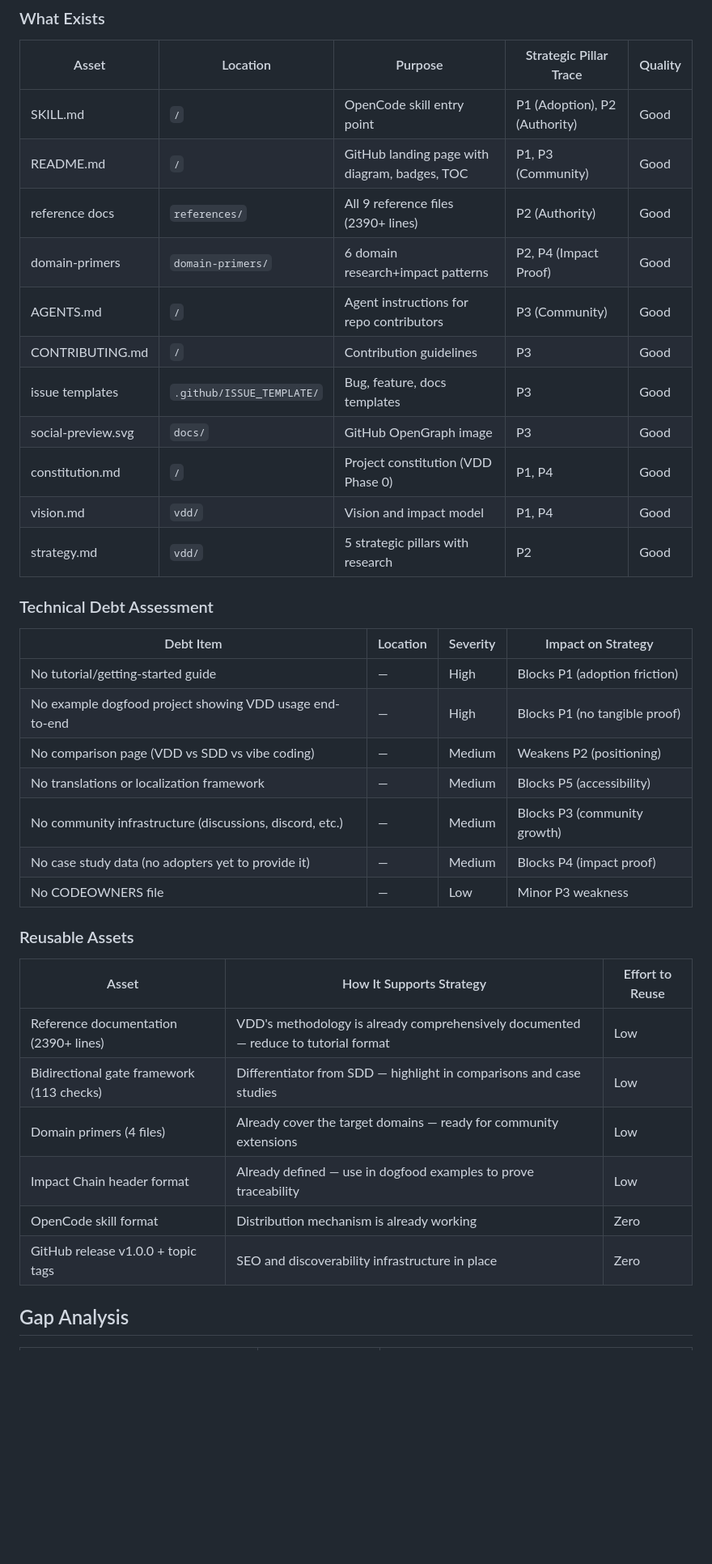
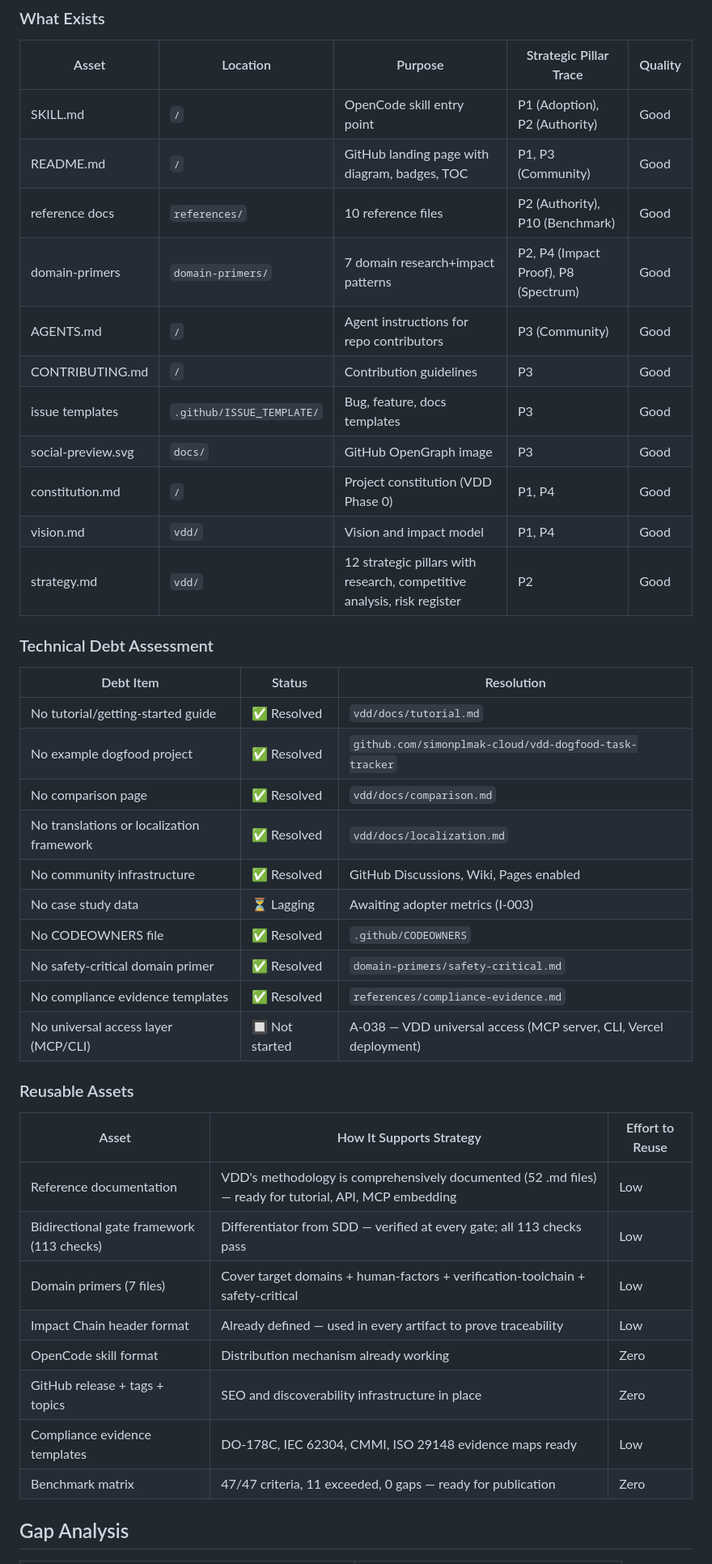
Before and after one commit to simonplmak-cloud/vision-driven-design, a Markdown page: vdd/tactics.md, the part around one of its changes. Shown at 81% size. Rendered like a GitHub page; blank space fills up the shorter version.

```diff
--- a/vdd/tactics.md
+++ b/vdd/tactics.md
@@ -17,38 +17,43 @@ Derived from: `vdd/strategy.md`
 |-------|----------|---------|----------------------|---------|
 | SKILL.md | `/` | OpenCode skill entry point | P1 (Adoption), P2 (Authority) | Good |
 | README.md | `/` | GitHub landing page with diagram, badges, TOC | P1, P3 (Community) | Good |
-| reference docs | `references/` | All 9 reference files (2390+ lines) | P2 (Authority) | Good |
-| domain-primers | `domain-primers/` | 6 domain research+impact patterns | P2, P4 (Impact Proof) | Good |
+| reference docs | `references/` | 10 reference files | P2 (Authority), P10 (Benchmark) | Good |
+| domain-primers | `domain-primers/` | 7 domain research+impact patterns | P2, P4 (Impact Proof), P8 (Spectrum) | Good |
 | AGENTS.md | `/` | Agent instructions for repo contributors | P3 (Community) | Good |
 | CONTRIBUTING.md | `/` | Contribution guidelines | P3 | Good |
 | issue templates | `.github/ISSUE_TEMPLATE/` | Bug, feature, docs templates | P3 | Good |
 | social-preview.svg | `docs/` | GitHub OpenGraph image | P3 | Good |
 | constitution.md | `/` | Project constitution (VDD Phase 0) | P1, P4 | Good |
 | vision.md | `vdd/` | Vision and impact model | P1, P4 | Good |
-| strategy.md | `vdd/` | 5 strategic pillars with research | P2 | Good |
+| strategy.md | `vdd/` | 12 strategic pillars with research, competitive analysis, risk register | P2 | Good |
 
 ### Technical Debt Assessment
 
-| Debt Item | Location | Severity | Impact on Strategy |
-|-----------|----------|----------|-------------------|
-| No tutorial/getting-started guide | — | High | Blocks P1 (adoption friction) |
-| No example dogfood project showing VDD usage end-to-end | — | High | Blocks P1 (no tangible proof) |
-| No comparison page (VDD vs SDD vs vibe coding) | — | Medium | Weakens P2 (positioning) |
-| No translations or localization framework | — | Medium | Blocks P5 (accessibility) |
-| No community infrastructure (discussions, discord, etc.) | — | Medium | Blocks P3 (community growth) |
-| No case study data (no adopters yet to provide it) | — | Medium | Blocks P4 (impact proof) |
-| No CODEOWNERS file | — | Low | Minor P3 weakness |
+| Debt Item | Status | Resolution |
+|-----------|--------|------------|
+| No tutorial/getting-started guide | ✅ Resolved | `vdd/docs/tutorial.md` |
+| No example dogfood project | ✅ Resolved | `github.com/simonplmak-cloud/vdd-dogfood-task-tracker` |
+| No comparison page | ✅ Resolved | `vdd/docs/comparison.md` |
+| No translations or localization framework | ✅ Resolved | `vdd/docs/localization.md` |
+| No community infrastructure | ✅ Resolved | GitHub Discussions, Wiki, Pages enabled |
+| No case study data | ⏳ Lagging | Awaiting adopter metrics (I-003) |
+| No CODEOWNERS file | ✅ Resolved | `.github/CODEOWNERS` |
+| No safety-critical domain primer | ✅ Resolved | `domain-primers/safety-critical.md` |
+| No compliance evidence templates | ✅ Resolved | `references/compliance-evidence.md` |
+| No universal access layer (MCP/CLI) | 🔲 Not started | A-038 — VDD universal access (MCP server, CLI, Vercel deployment) |
 
 ### Reusable Assets
 
 | Asset | How It Supports Strategy | Effort to Reuse |
 |-------|------------------------|----------------|
-| Reference documentation (2390+ lines) | VDD's methodology is already comprehensively documented — reduce to tutorial format | Low |
-| Bidirectional gate framework (113 checks) | Differentiator from SDD — highlight in comparisons and case studies | Low |
-| Domain primers (4 files) | Already cover the target domains — ready for community extensions | Low |
-| Impact Chain header format | Already defined — use in dogfood examples to prove traceability | Low |
-| OpenCode skill format | Distribution mechanism is already working | Zero |
-| GitHub release v1.0.0 + topic tags | SEO and discoverability infrastructure in place | Zero |
+| Reference documentation | VDD's methodology is comprehensively documented (52 .md files) — ready for tutorial, API, MCP embedding | Low |
+| Bidirectional gate framework (113 checks) | Differentiator from SDD — verified at every gate; all 113 checks pass | Low |
+| Domain primers (7 files) | Cover target domains + human-factors + verification-toolchain + safety-critical | Low |
+| Impact Chain header format | Already defined — used in every artifact to prove traceability | Low |
+| OpenCode skill format | Distribution mechanism already working | Zero |
+| GitHub release + tags + topics | SEO and discoverability infrastructure in place | Zero |
+| Compliance evidence templates | DO-178C, IEC 62304, CMMI, ISO 29148 evidence maps ready | Low |
+| Benchmark matrix | 47/47 criteria, 11 exceeded, 0 gaps — ready for publication | Zero |
 
 ## Gap Analysis
 
```
Also changed, not shown: other parts of vdd/tactics.md (+31 -24 lines).
